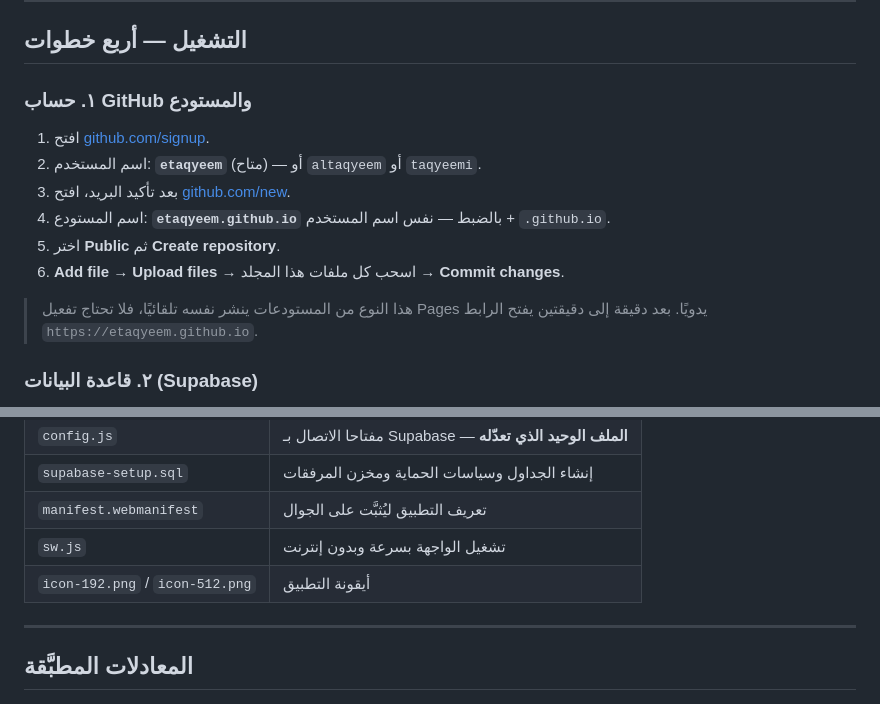
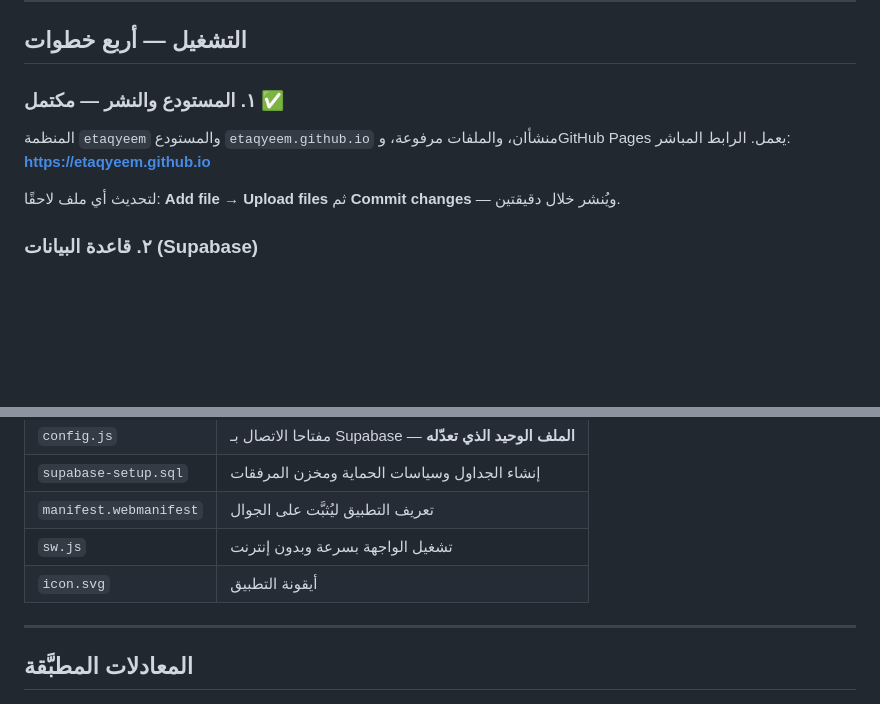
Before and after one commit to etaqyeem/etaqyeem.github.io, a Markdown page: README.md, 2 parts joined by grey strips. Drawn GitHub-style; blank space fills up the shorter version.

Commit message:
Revise GitHub repository setup instructions
Updated repository instructions and file references in README.

```diff
--- a/README.md
+++ b/README.md
@@ -10,17 +10,12 @@
 
 ## التشغيل — أربع خطوات
 
-### ١. حساب GitHub والمستودع
+### ١. المستودع والنشر — مكتمل ✅
 
-1. افتح [github.com/signup](https://github.com/signup).
-2. اسم المستخدم: **`etaqyeem`** (متاح) — أو `altaqyeem` أو `taqyeemi`.
-3. بعد تأكيد البريد، افتح [github.com/new](https://github.com/new).
-4. اسم المستودع: **`etaqyeem.github.io`** بالضبط — نفس اسم المستخدم + `.github.io`.
-5. اختر **Public** ثم **Create repository**.
-6. **Add file → Upload files** → اسحب كل ملفات هذا المجلد → **Commit changes**.
+المنظمة `etaqyeem` والمستودع `etaqyeem.github.io` منشأان، والملفات مرفوعة، وGitHub Pages يعمل.
+الرابط المباشر: **https://etaqyeem.github.io**
 
-> هذا النوع من المستودعات ينشر نفسه تلقائيًا، فلا تحتاج تفعيل Pages يدويًا.
-> بعد دقيقة إلى دقيقتين يفتح الرابط `https://etaqyeem.github.io`.
+لتحديث أي ملف لاحقًا: **Add file → Upload files** ثم **Commit changes** — ويُنشر خلال دقيقتين.
 
 ### ٢. قاعدة البيانات (Supabase)
 
@@ -96,7 +91,7 @@
 | `supabase-setup.sql` | إنشاء الجداول وسياسات الحماية ومخزن المرفقات |
 | `manifest.webmanifest` | تعريف التطبيق ليُثبَّت على الجوال |
 | `sw.js` | تشغيل الواجهة بسرعة وبدون إنترنت |
-| `icon-192.png` / `icon-512.png` | أيقونة التطبيق |
+| `icon.svg` | أيقونة التطبيق |
 
 ---
 
```
